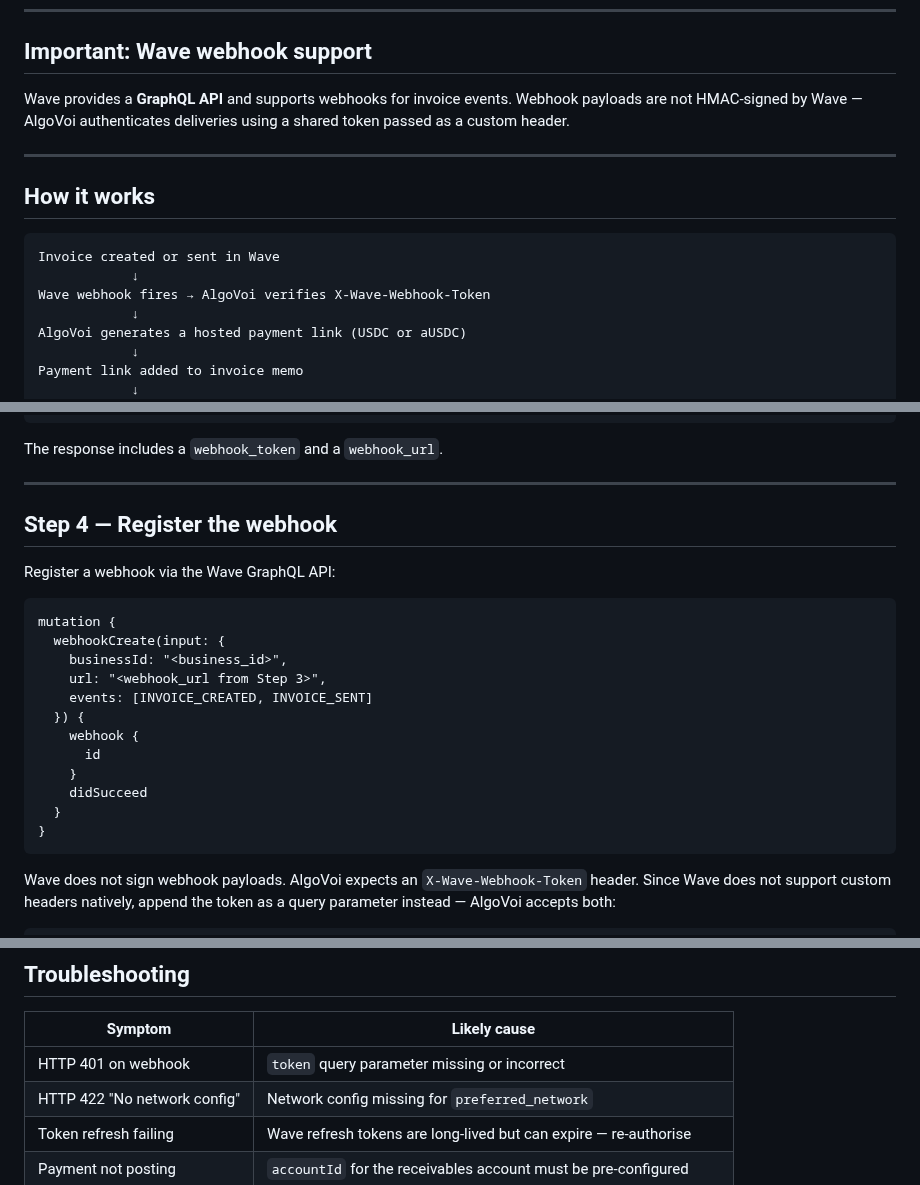
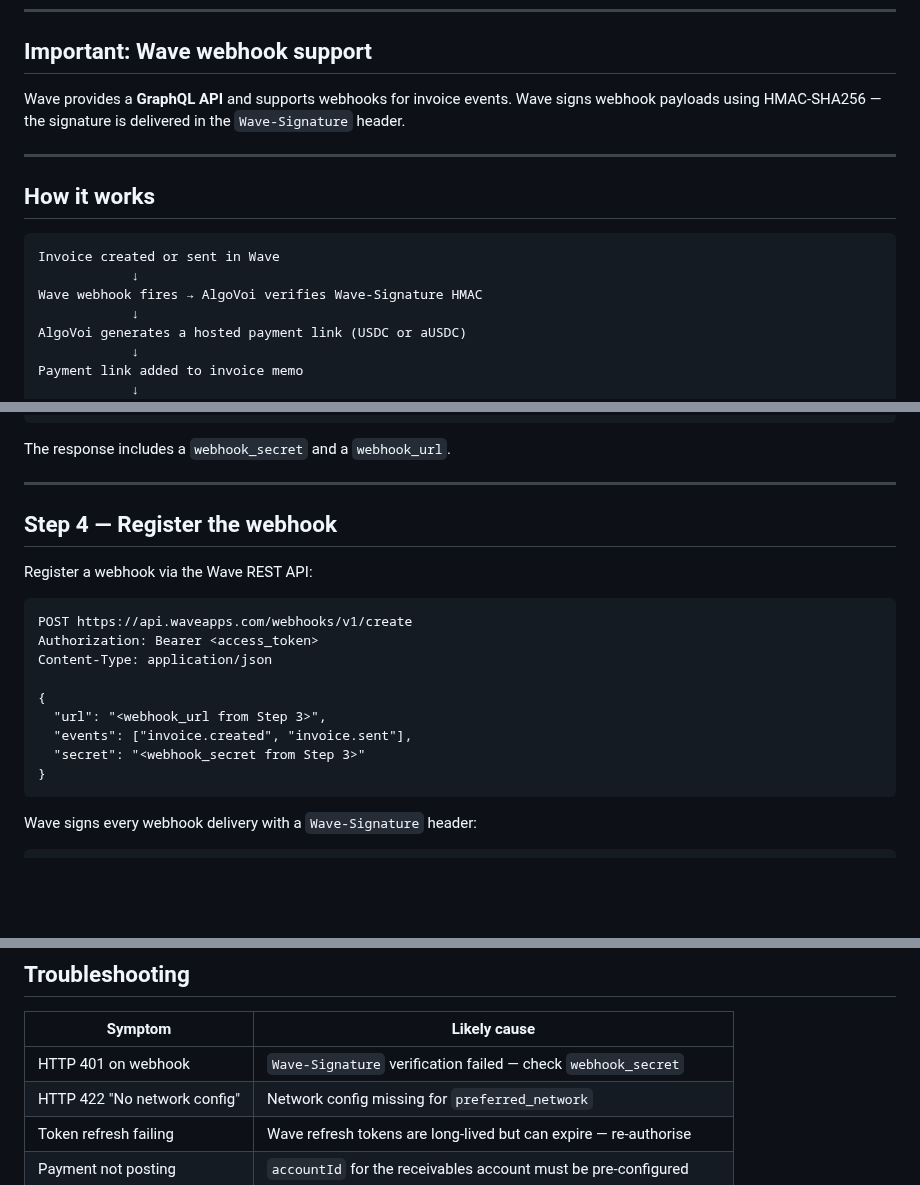
Before and after one commit to chopmob-cloud/AlgoVoi-Platform-Adapters, a Markdown page: wave.md, 3 parts joined by grey strips. Rendered like a GitHub page; blank space fills up the shorter version.

````diff
--- a/wave.md
+++ b/wave.md
@@ -6,7 +6,7 @@ Accept **USDC on Algorand** and **aUSDC on VOI** as payment against Wave invoice
 
 ## Important: Wave webhook support
 
-Wave provides a **GraphQL API** and supports webhooks for invoice events. Webhook payloads are not HMAC-signed by Wave — AlgoVoi authenticates deliveries using a shared token passed as a custom header.
+Wave provides a **GraphQL API** and supports webhooks for invoice events. Wave signs webhook payloads using HMAC-SHA256 — the signature is delivered in the `Wave-Signature` header.
 
 ---
 
@@ -15,7 +15,7 @@ Wave provides a **GraphQL API** and supports webhooks for invoice events. Webhoo
 ```
 Invoice created or sent in Wave
             ↓
-Wave webhook fires → AlgoVoi verifies X-Wave-Webhook-Token
+Wave webhook fires → AlgoVoi verifies Wave-Signature HMAC
             ↓
 AlgoVoi generates a hosted payment link (USDC or aUSDC)
             ↓
@@ -140,29 +140,26 @@ Content-Type: application/json
 }
 ```
 
-The response includes a `webhook_token` and a `webhook_url`.
+The response includes a `webhook_secret` and a `webhook_url`.
 
 ---
 
 ## Step 4 — Register the webhook
 
-Register a webhook via the Wave GraphQL API:
+Register a webhook via the Wave REST API:
 
-```graphql
-mutation {
-  webhookCreate(input: {
-    businessId: "<business_id>",
-    url: "<webhook_url from Step 3>",
-    events: [INVOICE_CREATED, INVOICE_SENT]
-  }) {
-    webhook {
-      id
-    }
-    didSucceed
-  }
+```http
+POST https://api.waveapps.com/webhooks/v1/create
+Authorization: Bearer <access_token>
+Content-Type: application/json
+
+{
+  "url": "<webhook_url from Step 3>",
+  "events": ["invoice.created", "invoice.sent"],
+  "secret": "<webhook_secret from Step 3>"
 }
 ```
 
-Wave does not sign webhook payloads. AlgoVoi expects an `X-Wave-Webhook-Token` header. Since Wave does not support custom headers natively, append the token as a query parameter instead — AlgoVoi accepts both:
+Wave signs every webhook delivery with a `Wave-Signature` header:
 
 ```
@@ -237,7 +236,7 @@ mutation {
 
 | Symptom | Likely cause |
 |---------|-------------|
-| HTTP 401 on webhook | `token` query parameter missing or incorrect |
+| HTTP 401 on webhook | `Wave-Signature` verification failed — check `webhook_secret` |
 | HTTP 422 "No network config" | Network config missing for `preferred_network` |
 | Token refresh failing | Wave refresh tokens are long-lived but can expire — re-authorise |
 | Payment not posting | `accountId` for the receivables account must be pre-configured |
````
Also changed, not shown: other parts of wave.md (+3 -1 lines), myob.md (+11 -23 lines), sage-business-cloud.md (+2 -0 lines).
